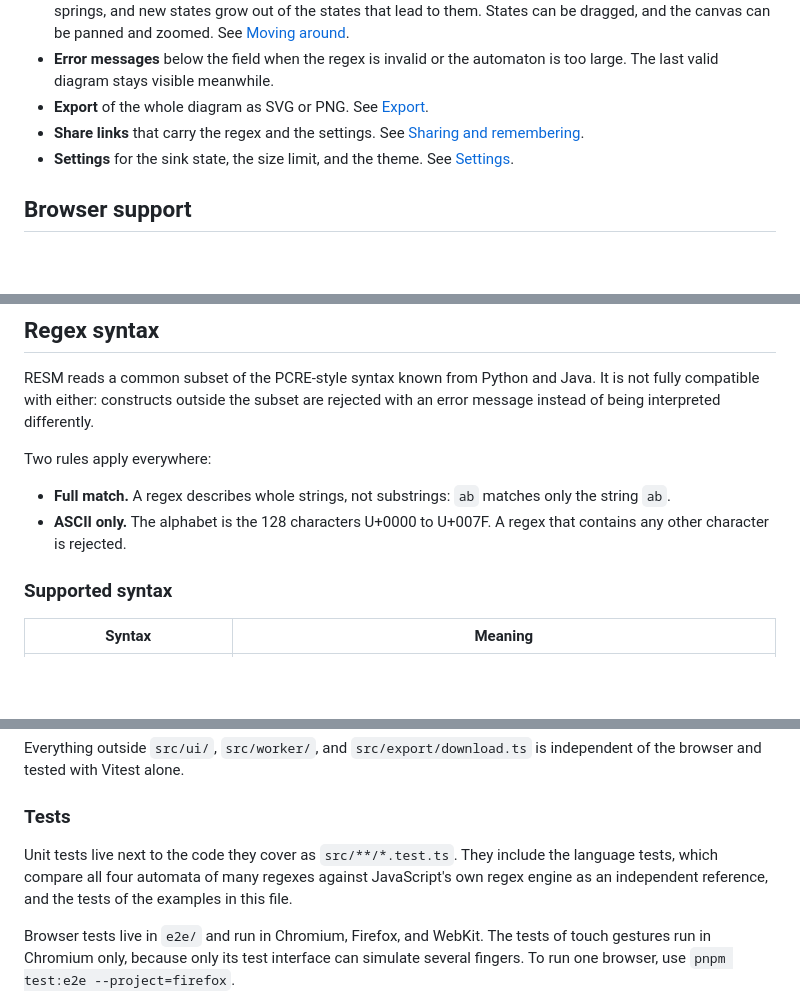
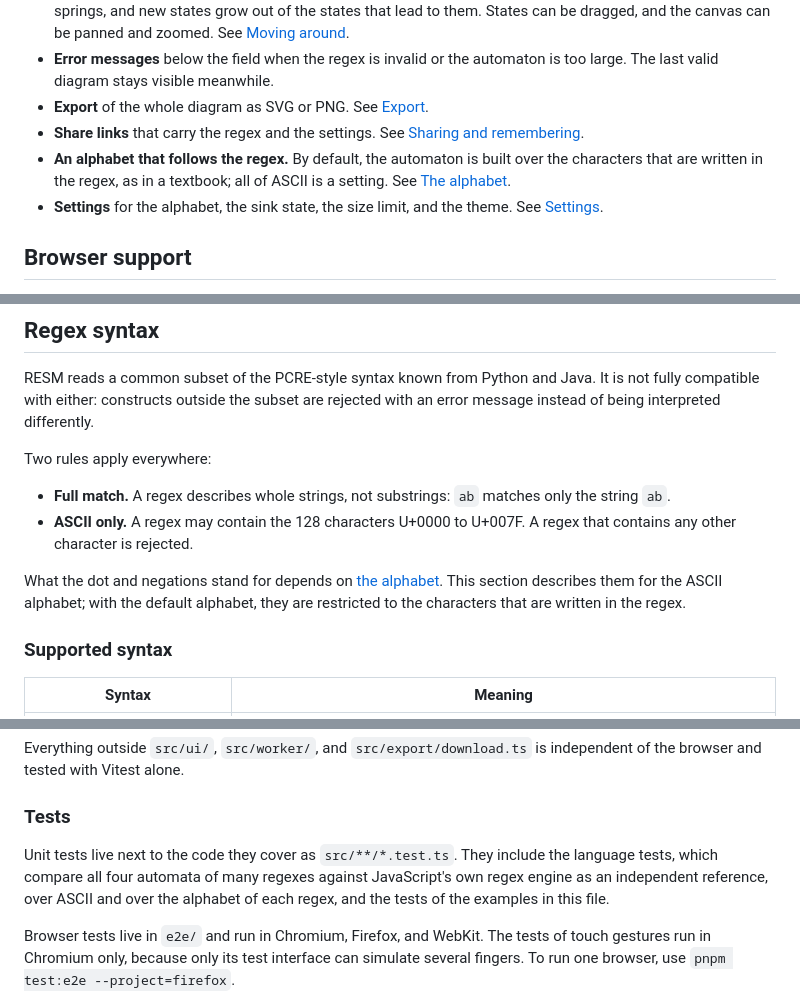
Before and after one commit to krichenbauer/resm, a Markdown page: README.md, 3 parts joined by grey strips. Rendered like a GitHub page; blank space fills up the shorter version.

```diff
--- a/README.md
+++ b/README.md
@@ -12,7 +12,8 @@ Everything runs locally in your browser. There is no backend, no account, no ana
 - **Error messages** below the field when the regex is invalid or the automaton is too large. The last valid diagram stays visible meanwhile.
 - **Export** of the whole diagram as SVG or PNG. See [Export](#export).
 - **Share links** that carry the regex and the settings. See [Sharing and remembering](#sharing-and-remembering).
-- **Settings** for the sink state, the size limit, and the theme. See [Settings](#settings).
+- **An alphabet that follows the regex.** By default, the automaton is built over the characters that are written in the regex, as in a textbook; all of ASCII is a setting. See [The alphabet](#the-alphabet).
+- **Settings** for the alphabet, the sink state, the size limit, and the theme. See [Settings](#settings).
 
 ## Browser support
 
@@ -95,7 +125,9 @@ RESM reads a common subset of the PCRE-style syntax known from Python and Java.
 Two rules apply everywhere:
 
 - **Full match.** A regex describes whole strings, not substrings: `ab` matches only the string `ab`.
-- **ASCII only.** The alphabet is the 128 characters U+0000 to U+007F. A regex that contains any other character is rejected.
+- **ASCII only.** A regex may contain the 128 characters U+0000 to U+007F. A regex that contains any other character is rejected.
+
+What the dot and negations stand for depends on [the alphabet](#the-alphabet). This section describes them for the ASCII alphabet; with the default alphabet, they are restricted to the characters that are written in the regex.
 
 ### Supported syntax
 
@@ -234,7 +266,7 @@ Everything outside `src/ui/`, `src/worker/`, and `src/export/download.ts` is ind
 
 ### Tests
 
-Unit tests live next to the code they cover as `src/**/*.test.ts`. They include the language tests, which compare all four automata of many regexes against JavaScript's own regex engine as an independent reference, and the tests of the examples in this file.
+Unit tests live next to the code they cover as `src/**/*.test.ts`. They include the language tests, which compare all four automata of many regexes against JavaScript's own regex engine as an independent reference, over ASCII and over the alphabet of each regex, and the tests of the examples in this file.
 
 Browser tests live in `e2e/` and run in Chromium, Firefox, and WebKit. The tests of touch gestures run in Chromium only, because only its test interface can simulate several fingers. To run one browser, use `pnpm test:e2e --project=firefox`.
 
```
Also changed, not shown: other parts of README.md (+40 -11 lines), AGENTS.md (+5 -4 lines).
